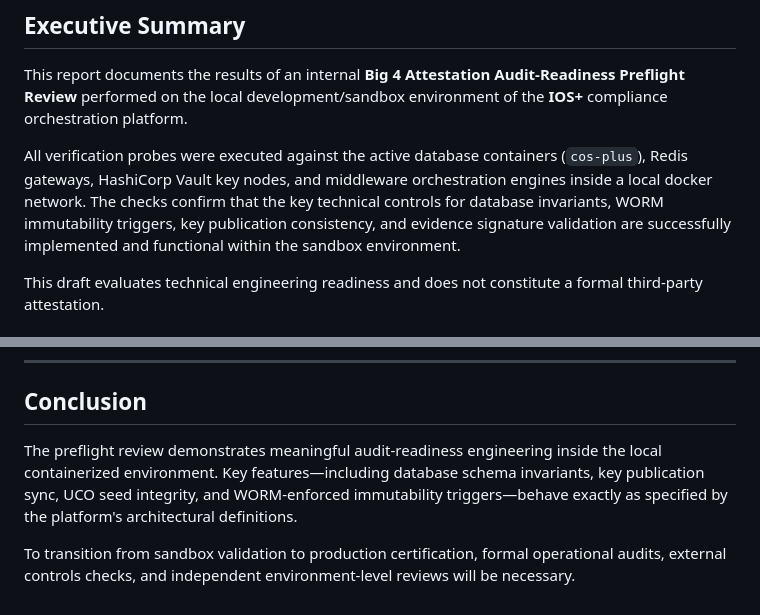
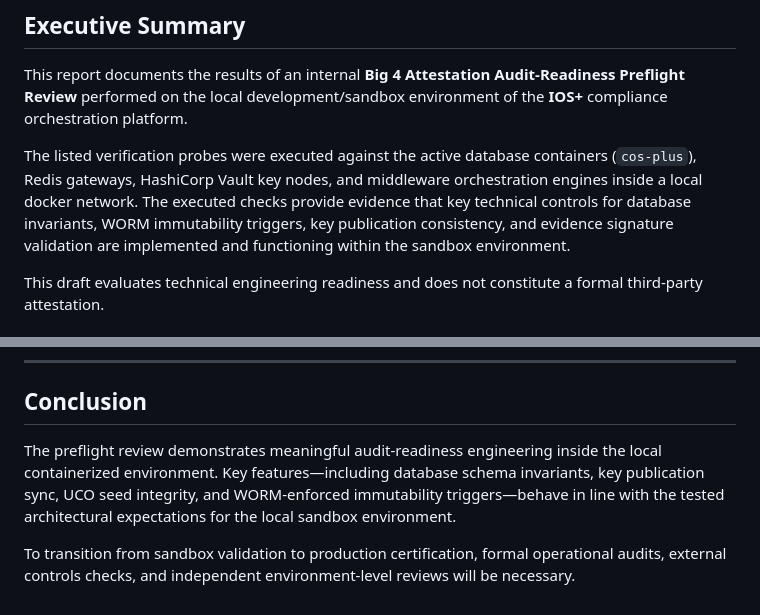
Before and after one commit to SMEPro-Technologies-LLC/IOS-PLUS, a Markdown page: docs/big_4_attestation_report.md, 2 parts joined by grey strips. GitHub-like rendering.

Commit message:
docs: add Big 4 attestation audit-readiness preflight draft report

```diff
--- a/docs/big_4_attestation_report.md
+++ b/docs/big_4_attestation_report.md
@@ -12,7 +12,7 @@
 
 This report documents the results of an internal **Big 4 Attestation Audit-Readiness Preflight Review** performed on the local development/sandbox environment of the **IOS+** compliance orchestration platform.
 
-All verification probes were executed against the active database containers (`cos-plus`), Redis gateways, HashiCorp Vault key nodes, and middleware orchestration engines inside a local docker network. The checks confirm that the key technical controls for database invariants, WORM immutability triggers, key publication consistency, and evidence signature validation are successfully implemented and functional within the sandbox environment.
+The listed verification probes were executed against the active database containers (`cos-plus`), Redis gateways, HashiCorp Vault key nodes, and middleware orchestration engines inside a local docker network. The executed checks provide evidence that key technical controls for database invariants, WORM immutability triggers, key publication consistency, and evidence signature validation are implemented and functioning within the sandbox environment.
 
 This draft evaluates technical engineering readiness and does not constitute a formal third-party attestation.
 
@@ -300,6 +300,6 @@ Overall: PASS
 
 ## Conclusion
 
-The preflight review demonstrates meaningful audit-readiness engineering inside the local containerized environment. Key features—including database schema invariants, key publication sync, UCO seed integrity, and WORM-enforced immutability triggers—behave exactly as specified by the platform's architectural definitions.
+The preflight review demonstrates meaningful audit-readiness engineering inside the local containerized environment. Key features—including database schema invariants, key publication sync, UCO seed integrity, and WORM-enforced immutability triggers—behave in line with the tested architectural expectations for the local sandbox environment.
 
 To transition from sandbox validation to production certification, formal operational audits, external controls checks, and independent environment-level reviews will be necessary.
```
